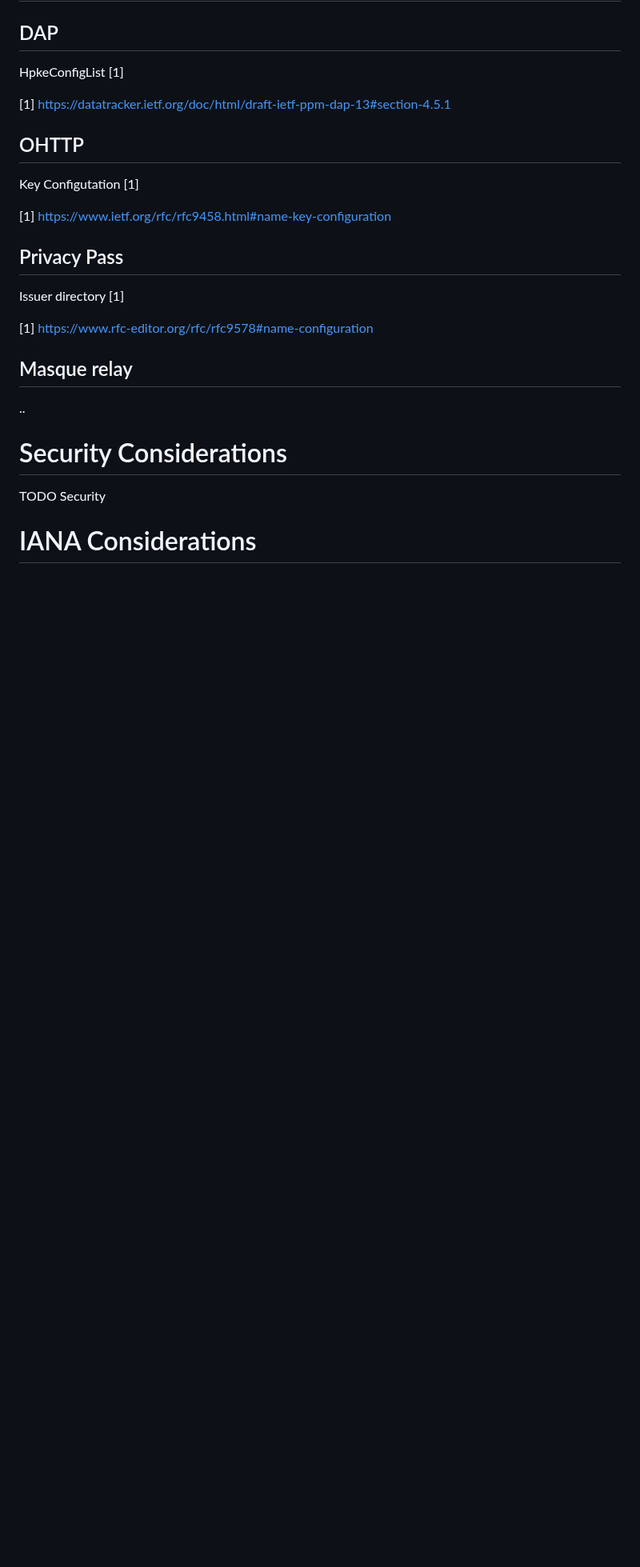
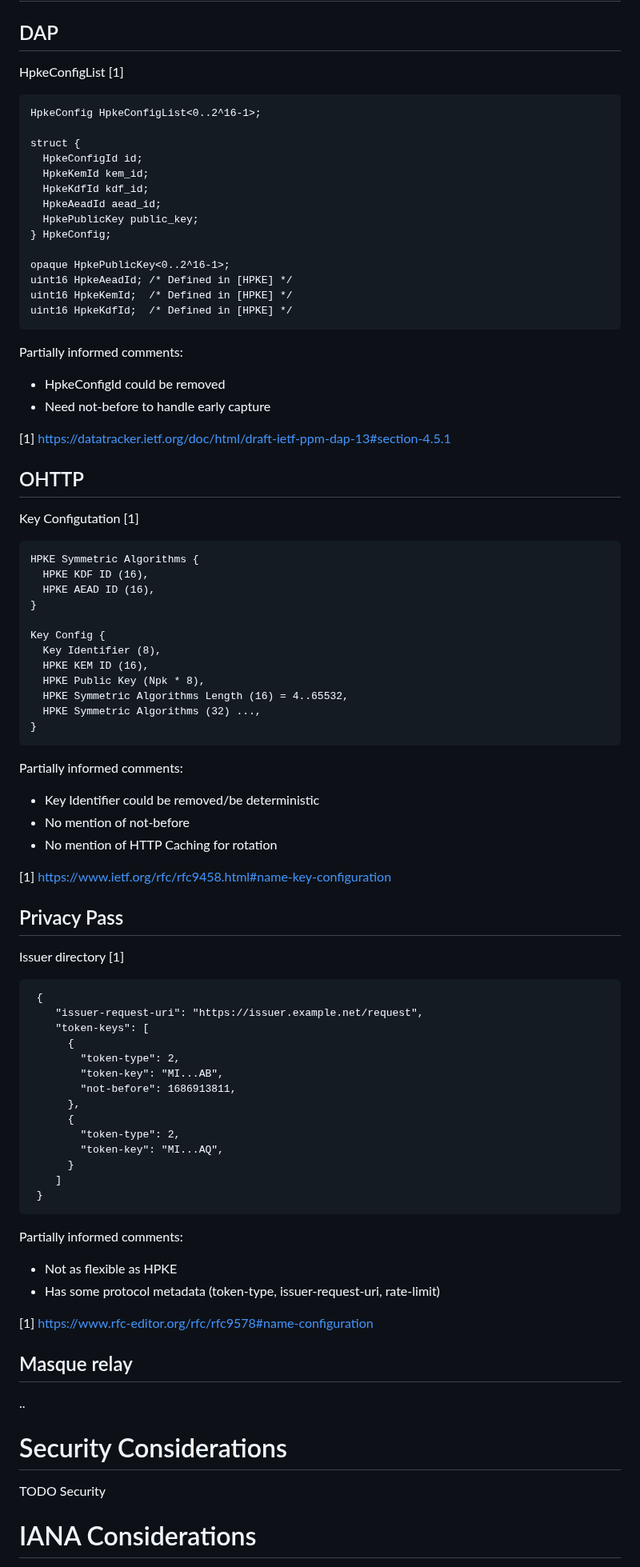
Before and after one commit to thibmeu/draft-darling-key-directory-over-http, a Markdown page: draft-darling-ohai-hpke-key-directory-over-http.md, the part around the change. Shown at 80% size. GitHub-like rendering; blank space fills up the shorter version.

Commit message:
Add partially informed comment about use case
Copy paste each protocol configuration and add comments which I think
this draft can improve upon

````diff
--- a/draft-darling-ohai-hpke-key-directory-over-http.md
+++ b/draft-darling-ohai-hpke-key-directory-over-http.md
@@ -92,17 +92,79 @@ allows to provide some guarantees over key uniqueness/version. A key MUST NOT ha
 
 HpkeConfigList [1]
 
+```
+HpkeConfig HpkeConfigList<0..2^16-1>;
+
+struct {
+  HpkeConfigId id;
+  HpkeKemId kem_id;
+  HpkeKdfId kdf_id;
+  HpkeAeadId aead_id;
+  HpkePublicKey public_key;
+} HpkeConfig;
+
+opaque HpkePublicKey<0..2^16-1>;
+uint16 HpkeAeadId; /* Defined in [HPKE] */
+uint16 HpkeKemId;  /* Defined in [HPKE] */
+uint16 HpkeKdfId;  /* Defined in [HPKE] */
+```
+
+Partially informed comments:
+* HpkeConfigId could be removed
+* Need not-before to handle early capture
+
 [1] https://datatracker.ietf.org/doc/html/draft-ietf-ppm-dap-13#section-4.5.1
 
 ## OHTTP
 
 Key Configutation [1]
 
+```
+HPKE Symmetric Algorithms {
+  HPKE KDF ID (16),
+  HPKE AEAD ID (16),
+}
+
+Key Config {
+  Key Identifier (8),
+  HPKE KEM ID (16),
+  HPKE Public Key (Npk * 8),
+  HPKE Symmetric Algorithms Length (16) = 4..65532,
+  HPKE Symmetric Algorithms (32) ...,
+}
+```
+
+Partially informed comments:
+* Key Identifier could be removed/be deterministic
+* No mention of not-before
+* No mention of HTTP Caching for rotation
+
 [1] https://www.ietf.org/rfc/rfc9458.html#name-key-configuration
 
 ## Privacy Pass
 
 Issuer directory [1]
+
+```
+ {
+    "issuer-request-uri": "https://issuer.example.net/request",
+    "token-keys": [
+      {
+        "token-type": 2,
+        "token-key": "MI...AB",
+        "not-before": 1686913811,
+      },
+      {
+        "token-type": 2,
+        "token-key": "MI...AQ",
+      }
+    ]
+ }
+```
+
+Partially informed comments:
+* Not as flexible as HPKE
+* Has some protocol metadata (token-type, issuer-request-uri, rate-limit)
 
 [1] https://www.rfc-editor.org/rfc/rfc9578#name-configuration
 
````
